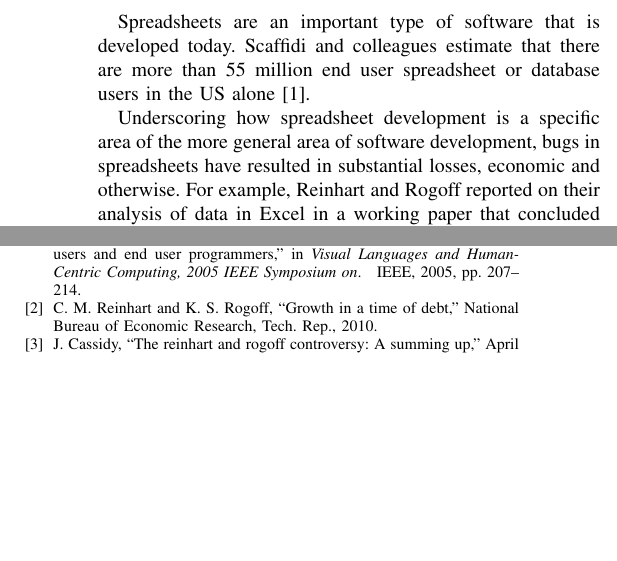
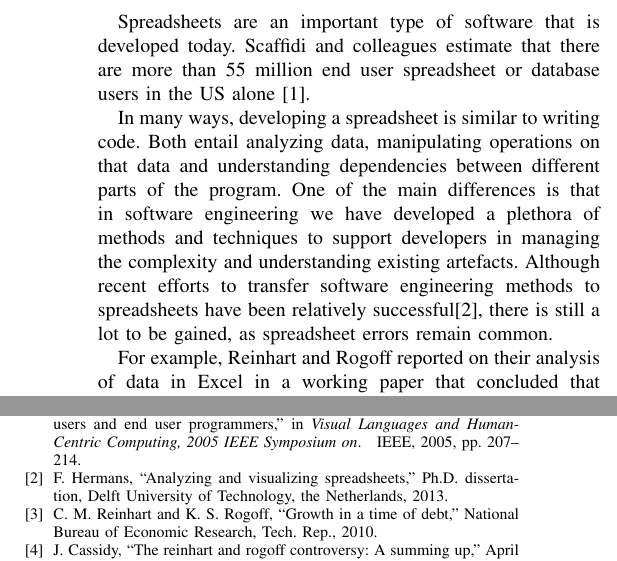
Before and after one commit to DeveloperLiberationFront/Spreadsheet-Corpus-Paper, a LaTeX paper (Publication - Conference - Spreadsheet Corpus/document.tex): two parts of the columns of pages 1 and 6 of 6, joined at a grey line, cut so that both start at the same text, the shorter picture padded with empty space. Compiled offline with pdfLaTeX.

Commit message:
updated intro and fixed some typos

```diff
--- a/Publication - Conference - Spreadsheet Corpus/document.tex
+++ b/Publication - Conference - Spreadsheet Corpus/document.tex
@@ -457,9 +457,14 @@ Spreadsheets are an important type of software that is developed today.
 Scaffidi and colleagues estimate that there are more than 55 million end user
 spreadsheet or database users in the US alone~\cite{scaffidi2005estimating}.
 
-Underscoring how spreadsheet development is a specific area of the more general
-area of software development,
-bugs in spreadsheets have resulted in substantial losses, economic and otherwise.
+In many ways, developing a spreadsheet is similar to writing code. Both entail
+analyzing data, manipulating operations on that data and understanding dependencies
+between different parts of the program. One of the main differences is that in software
+engineering we have developed a plethora of methods and techniques to support developers
+in managing the complexity and understanding existing artefacts. Although recent efforts to
+transfer software engineering methods to spreadsheets have been relatively successful\cite{thesishermans},
+there is still a lot to be gained, as spreadsheet errors remain common.
+
 For example, Reinhart and Rogoff reported on their analysis of data in Excel in
 a working paper that concluded that countries with high economic debt-to-GDP
 ratios have slow economic growth~\cite{reinhart2010growth}.
```
Also changed, not shown: Publication - Conference - Spreadsheet Corpus/references.bib (+7 -0 lines), Publication - Conference - Spreadsheet Corpus/Worksheets.png (added), Publication - Conference - Spreadsheet Corpus/document.tex (2 more changed lines).
